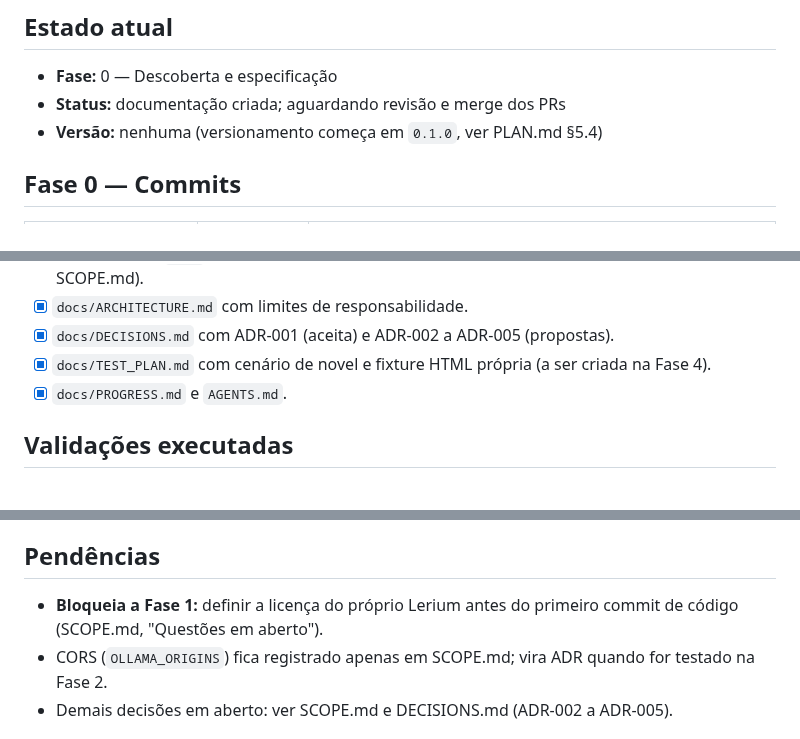
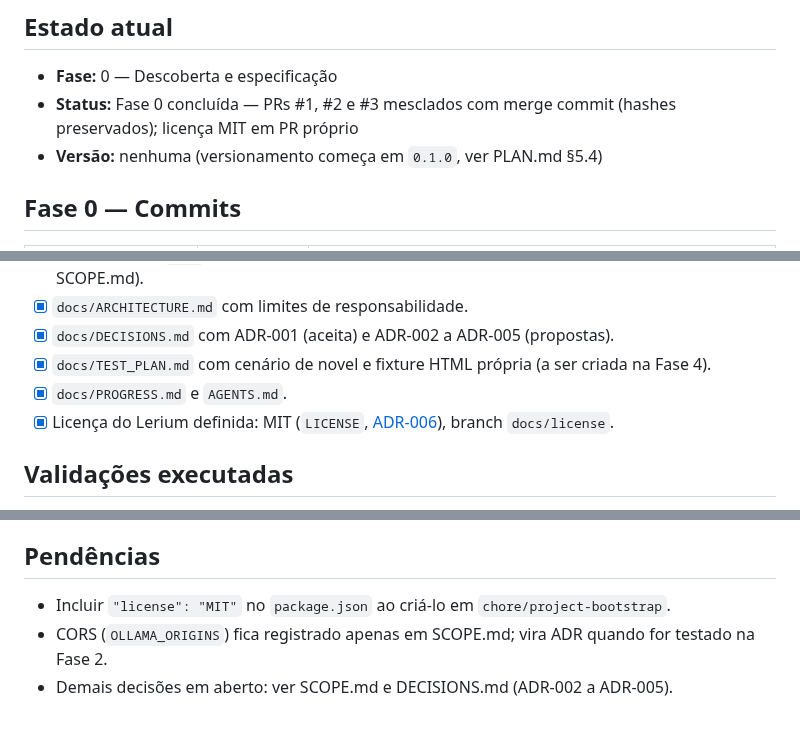
Before and after one commit to enricobarni/Lerium, a Markdown page: docs/PROGRESS.md, 3 parts joined by grey strips. Drawn GitHub-style.

Commit message:
docs(progress): remove bloqueio de licença da fase 1
Marca a licença como definida, registra o merge da Fase 0 e menciona a licença do Lerium no AGENTS.md.

```diff
--- a/docs/PROGRESS.md
+++ b/docs/PROGRESS.md
@@ -6,7 +6,7 @@
 ## Estado atual
 
 - **Fase:** 0 — Descoberta e especificação
-- **Status:** documentação criada; aguardando revisão e merge dos PRs
+- **Status:** Fase 0 concluída — PRs #1, #2 e #3 mesclados com merge commit (hashes preservados); licença MIT em PR próprio
 - **Versão:** nenhuma (versionamento começa em `0.1.0`, ver PLAN.md §5.4)
 
 ## Fase 0 — Commits
@@ -37,6 +37,7 @@ Ordem de merge: `docs/product-scope` → `docs/architecture` → `docs/agent-rul
 - [x] `docs/DECISIONS.md` com ADR-001 (aceita) e ADR-002 a ADR-005 (propostas).
 - [x] `docs/TEST_PLAN.md` com cenário de novel e fixture HTML própria (a ser criada na Fase 4).
 - [x] `docs/PROGRESS.md` e `AGENTS.md`.
+- [x] Licença do Lerium definida: MIT (`LICENSE`, [ADR-006](DECISIONS.md)), branch `docs/license`.
 
 ## Validações executadas
 
@@ -55,7 +56,7 @@ Ordem de merge: `docs/product-scope` → `docs/architecture` → `docs/agent-rul
 
 ## Pendências
 
-- **Bloqueia a Fase 1:** definir a licença do próprio Lerium antes do primeiro commit de código (SCOPE.md, "Questões em aberto").
+- Incluir `"license": "MIT"` no `package.json` ao criá-lo em `chore/project-bootstrap`.
 - CORS (`OLLAMA_ORIGINS`) fica registrado apenas em SCOPE.md; vira ADR quando for testado na Fase 2.
 - Demais decisões em aberto: ver SCOPE.md e DECISIONS.md (ADR-002 a ADR-005).
 
```
Also changed, not shown: AGENTS.md (+1 -1 lines).
